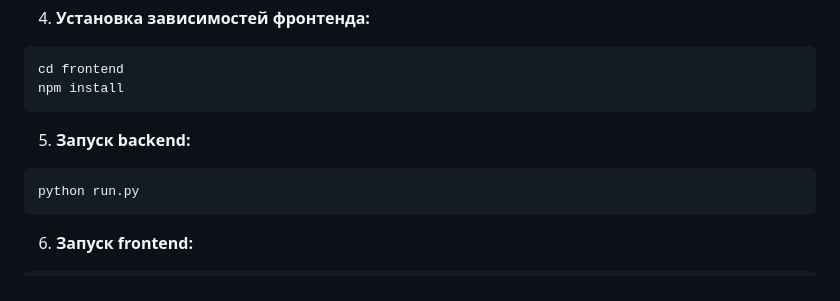
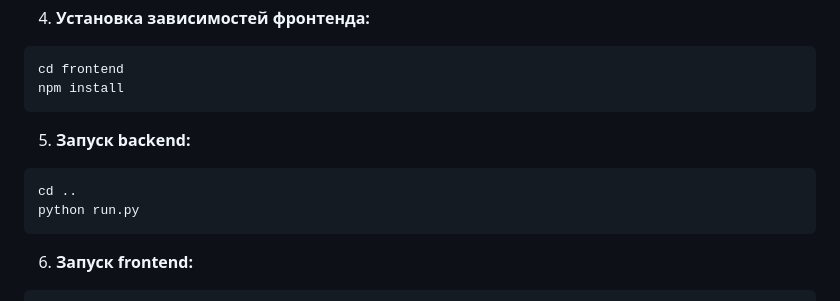
Before and after one commit to maxlyara1/PullUpAI, a Markdown page: README.md, the part around the change. Drawn GitHub-style.

````diff
--- a/README.md
+++ b/README.md
@@ -127,6 +127,7 @@ npm install
 
 5. **Запуск backend:**
 ```bash
+cd ..
 python run.py
 ```
 
````
